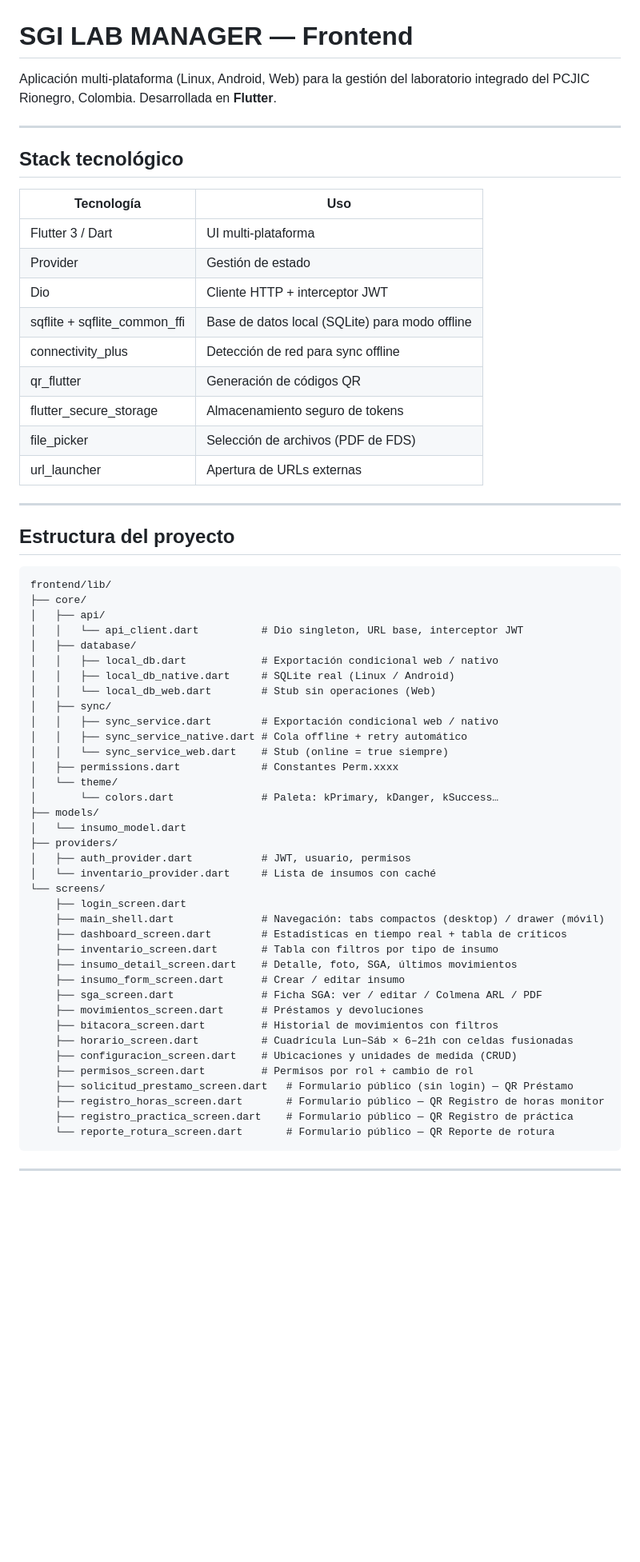
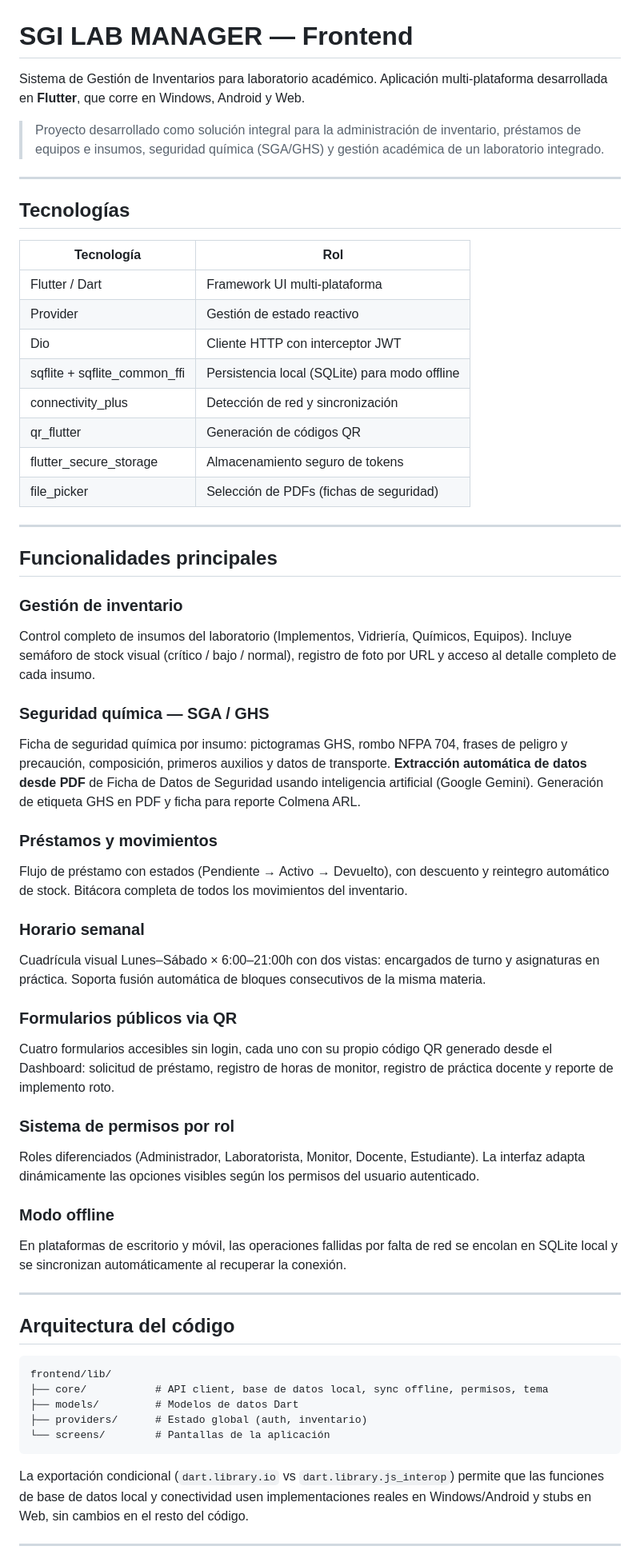
Before and after one commit to FoxyYTs/SGI_LAB_MANAGER_FRONTEND, a Markdown page: README.md, the part around one of its changes. Shown at 80% size. GitHub-like rendering; blank space fills up the shorter version.

Commit message:
Rewrite frontend README for public portfolio: Windows target, no internal details

````diff
--- a/README.md
+++ b/README.md
@@ -1,66 +1,69 @@
 # SGI LAB MANAGER — Frontend
 
-Aplicación multi-plataforma (Linux, Android, Web) para la gestión del laboratorio integrado del PCJIC Rionegro, Colombia. Desarrollada en **Flutter**.
+Sistema de Gestión de Inventarios para laboratorio académico. Aplicación multi-plataforma desarrollada en **Flutter**, que corre en Windows, Android y Web.
+
+> Proyecto desarrollado como solución integral para la administración de inventario, préstamos de equipos e insumos, seguridad química (SGA/GHS) y gestión académica de un laboratorio integrado.
 
 ---
 
-## Stack tecnológico
+## Tecnologías
 
-| Tecnología | Uso |
+| Tecnología | Rol |
 | --- | --- |
-| Flutter 3 / Dart | UI multi-plataforma |
-| Provider | Gestión de estado |
-| Dio | Cliente HTTP + interceptor JWT |
-| sqflite + sqflite_common_ffi | Base de datos local (SQLite) para modo offline |
-| connectivity_plus | Detección de red para sync offline |
+| Flutter / Dart | Framework UI multi-plataforma |
+| Provider | Gestión de estado reactivo |
+| Dio | Cliente HTTP con interceptor JWT |
+| sqflite + sqflite_common_ffi | Persistencia local (SQLite) para modo offline |
+| connectivity_plus | Detección de red y sincronización |
 | qr_flutter | Generación de códigos QR |
 | flutter_secure_storage | Almacenamiento seguro de tokens |
-| file_picker | Selección de archivos (PDF de FDS) |
-| url_launcher | Apertura de URLs externas |
+| file_picker | Selección de PDFs (fichas de seguridad) |
 
 ---
 
-## Estructura del proyecto
+## Funcionalidades principales
+
+### Gestión de inventario
+
+Control completo de insumos del laboratorio (Implementos, Vidriería, Químicos, Equipos). Incluye semáforo de stock visual (crítico / bajo / normal), registro de foto por URL y acceso al detalle completo de cada insumo.
+
+### Seguridad química — SGA / GHS
+
+Ficha de seguridad química por insumo: pictogramas GHS, rombo NFPA 704, frases de peligro y precaución, composición, primeros auxilios y datos de transporte. **Extracción automática de datos desde PDF** de Ficha de Datos de Seguridad usando inteligencia artificial (Google Gemini). Generación de etiqueta GHS en PDF y ficha para reporte Colmena ARL.
+
+### Préstamos y movimientos
+
+Flujo de préstamo con estados (Pendiente → Activo → Devuelto), con descuento y reintegro automático de stock. Bitácora completa de todos los movimientos del inventario.
+
+### Horario semanal
+
+Cuadrícula visual Lunes–Sábado × 6:00–21:00h con dos vistas: encargados de turno y asignaturas en práctica. Soporta fusión automática de bloques consecutivos de la misma materia.
+
+### Formularios públicos via QR
+
+Cuatro formularios accesibles sin login, cada uno con su propio código QR generado desde el Dashboard: solicitud de préstamo, registro de horas de monitor, registro de práctica docente y reporte de implemento roto.
+
+### Sistema de permisos por rol
+
+Roles diferenciados (Administrador, Laboratorista, Monitor, Docente, Estudiante). La interfaz adapta dinámicamente las opciones visibles según los permisos del usuario autenticado.
+
+### Modo offline
+
+En plataformas de escritorio y móvil, las operaciones fallidas por falta de red se encolan en SQLite local y se sincronizan automáticamente al recuperar la conexión.
+
+---
+
+## Arquitectura del código
 
 ```text
 frontend/lib/
-├── core/
-│   ├── api/
-│   │   └── api_client.dart          # Dio singleton, URL base, interceptor JWT
-│   ├── database/
-│   │   ├── local_db.dart            # Exportación condicional web / nativo
-│   │   ├── local_db_native.dart     # SQLite real (Linux / Android)
-│   │   └── local_db_web.dart        # Stub sin operaciones (Web)
-│   ├── sync/
-│   │   ├── sync_service.dart        # Exportación condicional web / nativo
-│   │   ├── sync_service_native.dart # Cola offline + retry automático
-│   │   └── sync_service_web.dart    # Stub (online = true siempre)
-│   ├── permissions.dart             # Constantes Perm.xxxx
-│   └── theme/
-│       └── colors.dart              # Paleta: kPrimary, kDanger, kSuccess…
-├── models/
-│   └── insumo_model.dart
-├── providers/
-│   ├── auth_provider.dart           # JWT, usuario, permisos
-│   └── inventario_provider.dart     # Lista de insumos con caché
-└── screens/
-    ├── login_screen.dart
-    ├── main_shell.dart              # Navegación: tabs compactos (desktop) / drawer (móvil)
-    ├── dashboard_screen.dart        # Estadísticas en tiempo real + tabla de críticos
-    ├── inventario_screen.dart       # Tabla con filtros por tipo de insumo
-    ├── insumo_detail_screen.dart    # Detalle, foto, SGA, últimos movimientos
-    ├── insumo_form_screen.dart      # Crear / editar insumo
-    ├── sga_screen.dart              # Ficha SGA: ver / editar / Colmena ARL / PDF
-    ├── movimientos_screen.dart      # Préstamos y devoluciones
-    ├── bitacora_screen.dart         # Historial de movimientos con filtros
-    ├── horario_screen.dart          # Cuadrícula Lun–Sáb × 6–21h con celdas fusionadas
-    ├── configuracion_screen.dart    # Ubicaciones y unidades de medida (CRUD)
-    ├── permisos_screen.dart         # Permisos por rol + cambio de rol
-    ├── solicitud_prestamo_screen.dart   # Formulario público (sin login) — QR Préstamo
-    ├── registro_horas_screen.dart       # Formulario público — QR Registro de horas monitor
-    ├── registro_practica_screen.dart    # Formulario público — QR Registro de práctica
-    └── reporte_rotura_screen.dart       # Formulario público — QR Reporte de rotura
+├── core/           # API client, base de datos local, sync offline, permisos, tema
+├── models/         # Modelos de datos Dart
+├── providers/      # Estado global (auth, inventario)
+└── screens/        # Pantallas de la aplicación
 ```
+
+La exportación condicional (`dart.library.io` vs `dart.library.js_interop`) permite que las funciones de base de datos local y conectividad usen implementaciones reales en Windows/Android y stubs en Web, sin cambios en el resto del código.
 
 ---
 
````
Also changed, not shown: other parts of README.md (+14 -77 lines).
